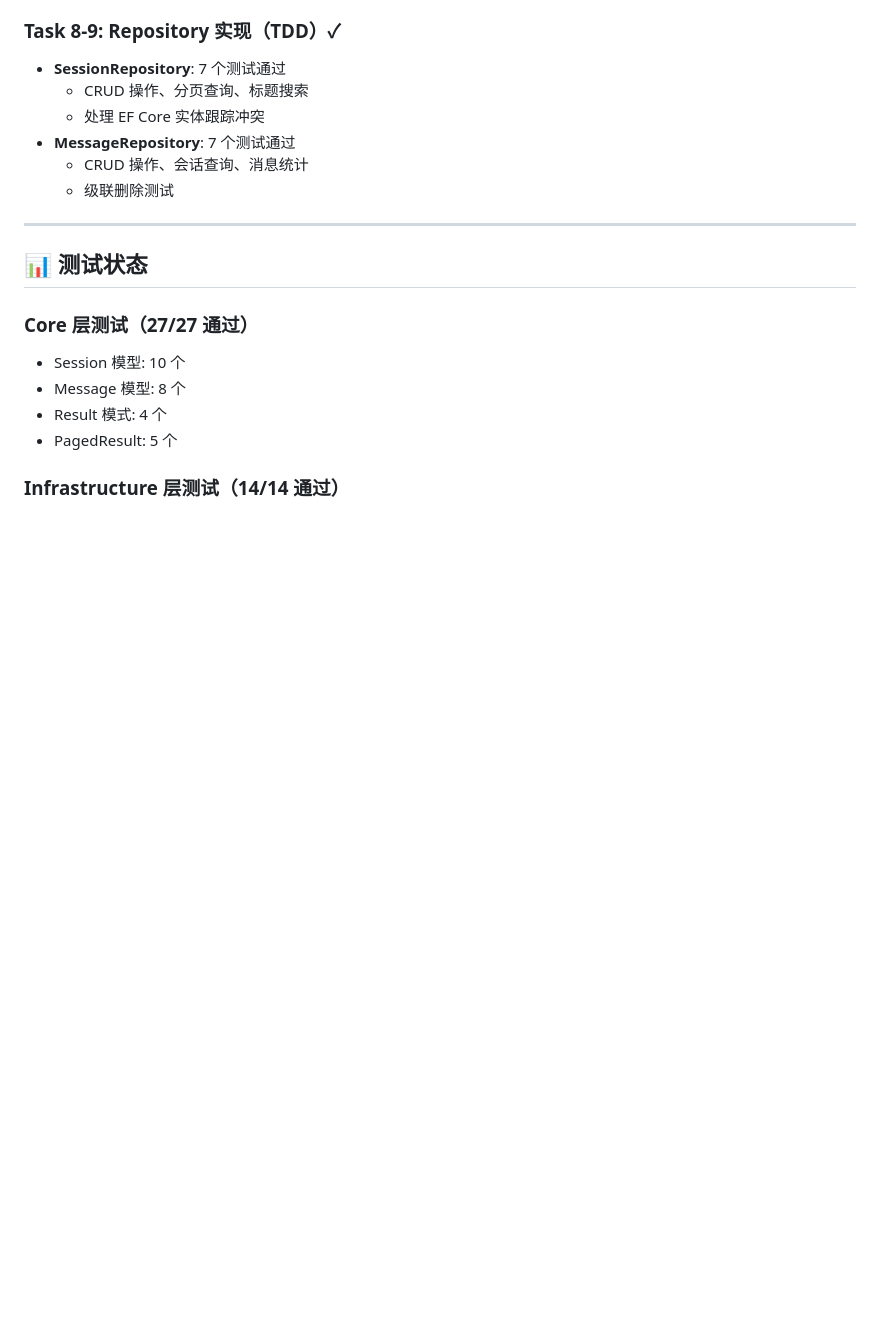
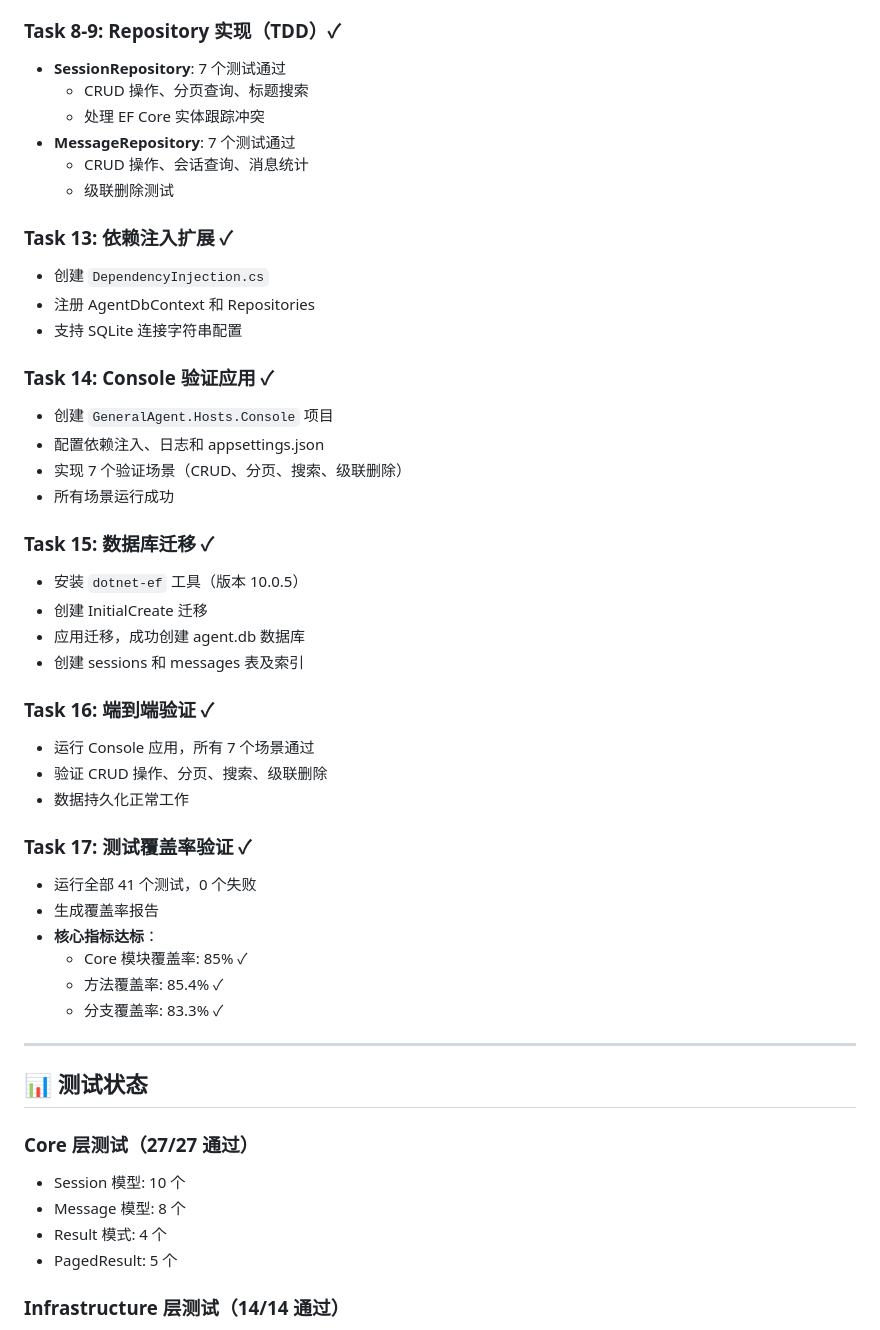
Before and after one commit to nothingbut/general-agent, a Markdown page: V3_PHASE1_EXECUTION_HANDOFF.md, the part around one of its changes. Drawn GitHub-style; blank space fills up the shorter version.

```diff
--- a/V3_PHASE1_EXECUTION_HANDOFF.md
+++ b/V3_PHASE1_EXECUTION_HANDOFF.md
@@ -43,6 +43,36 @@
   - CRUD 操作、会话查询、消息统计
   - 级联删除测试
 
+### Task 13: 依赖注入扩展 ✓
+- 创建 `DependencyInjection.cs`
+- 注册 AgentDbContext 和 Repositories
+- 支持 SQLite 连接字符串配置
+
+### Task 14: Console 验证应用 ✓
+- 创建 `GeneralAgent.Hosts.Console` 项目
+- 配置依赖注入、日志和 appsettings.json
+- 实现 7 个验证场景（CRUD、分页、搜索、级联删除）
+- 所有场景运行成功
+
+### Task 15: 数据库迁移 ✓
+- 安装 `dotnet-ef` 工具（版本 10.0.5）
+- 创建 InitialCreate 迁移
+- 应用迁移，成功创建 agent.db 数据库
+- 创建 sessions 和 messages 表及索引
+
+### Task 16: 端到端验证 ✓
+- 运行 Console 应用，所有 7 个场景通过
+- 验证 CRUD 操作、分页、搜索、级联删除
+- 数据持久化正常工作
+
+### Task 17: 测试覆盖率验证 ✓
+- 运行全部 41 个测试，0 个失败
+- 生成覆盖率报告
+- **核心指标达标**：
+  - Core 模块覆盖率: 85% ✓
+  - 方法覆盖率: 85.4% ✓
+  - 分支覆盖率: 83.3% ✓
+
 ---
 
 ## 📊 测试状态
```
Also changed, not shown: other parts of V3_PHASE1_EXECUTION_HANDOFF.md (+73 -67 lines).
